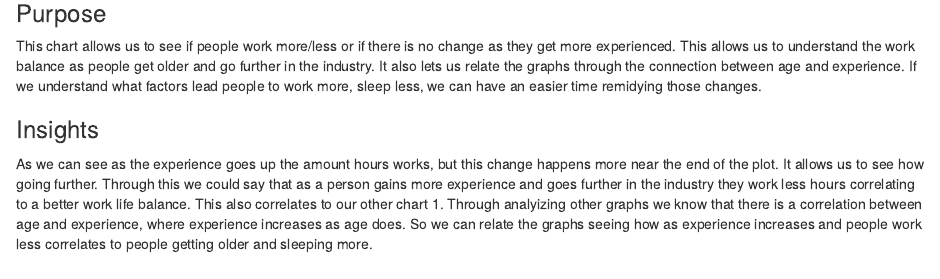
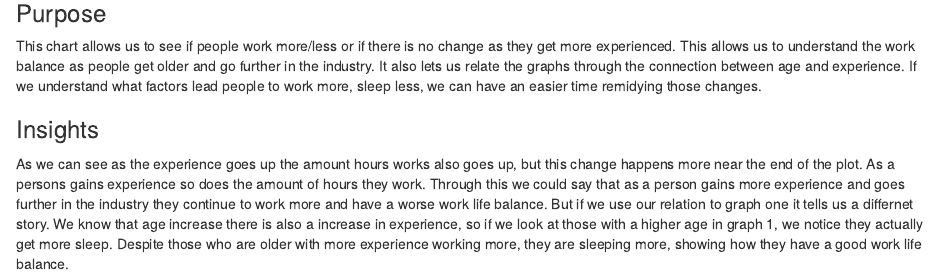
Before and after one commit to info-201b-sp24/exploratory-analysis-SamarthRao91, an R Markdown document (index.Rmd): the page in a window 1100 px wide, from 3840 px down. Rendered offline with R 4.5, knitr and Pandoc, with nearby package versions; some code elsewhere in the file could not run offline.

Commit message:
Updated Graph 3 Insight

```diff
--- a/index.Rmd
+++ b/index.Rmd
@@ -179,4 +179,4 @@ This chart allows us to see if people work more/less or if there is no change as
 
 ### Insights
 
-As we can see as the experience goes up the amount hours works, but this change happens more near the end of the plot. It allows us to see how going further. Through this we could say that as a person gains more experience and goes further in the industry they work less hours correlating to a better work life balance. This also correlates to our other chart 1. Through analyizing other graphs we know that there is a correlation between age and experience, where experience increases as age does. So we can relate the graphs seeing how as experience increases and people work less correlates to people getting older and sleeping more.
+As we can see as the experience goes up the amount hours works also goes up, but this change happens more near the end of the plot. As a persons gains experience so does the amount of hours they work. Through this we could say that as a person gains more experience and goes further in the industry they continue to work more and have a worse work life balance. But if we use our relation to graph one it tells us a differnet story. We know that age increase there is also a increase in experience, so if we look at those with a higher age in graph 1, we notice they actually get more sleep. Despite those who are older with more experience working more, they are sleeping more, showing how they have a good work life balance.
```
Also changed, not shown: .RData (added), 1 other file.
